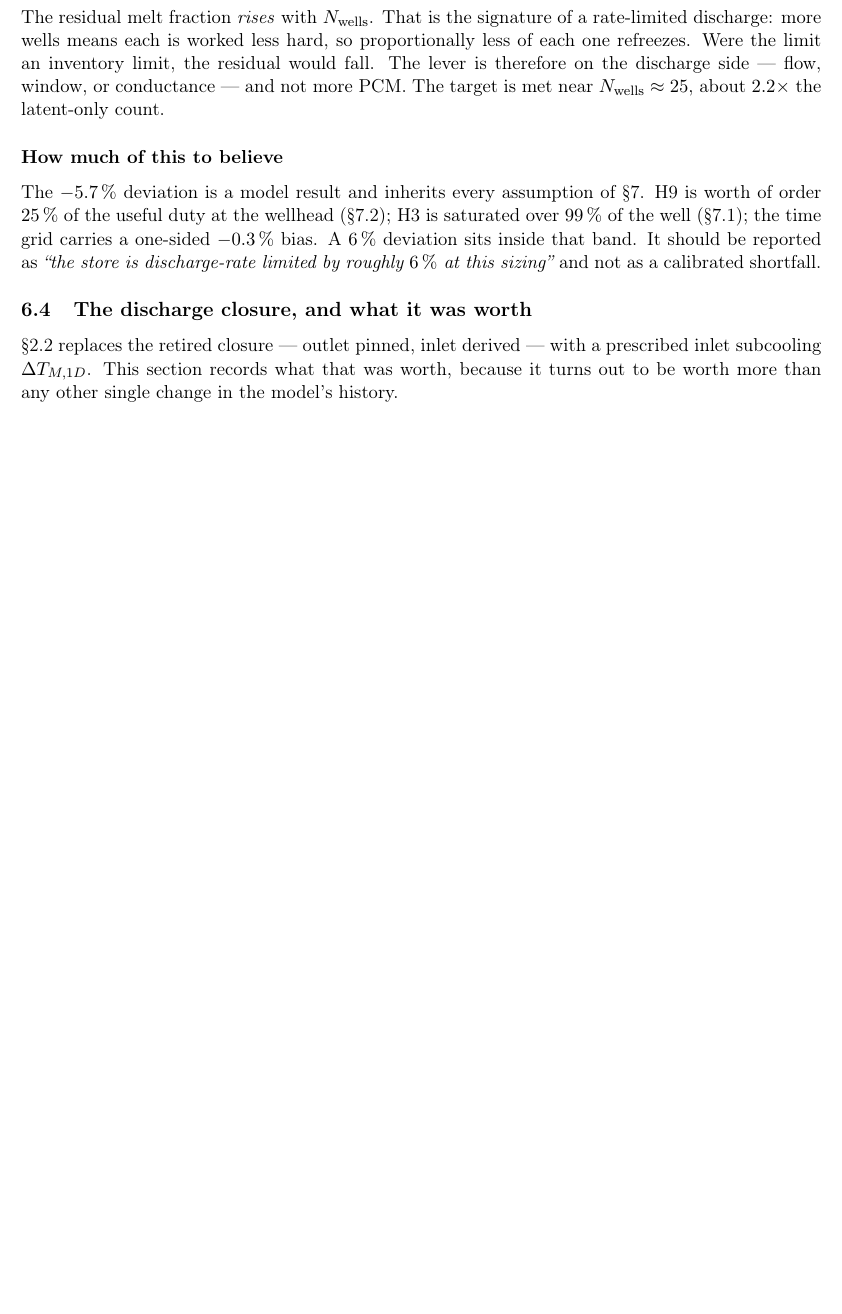
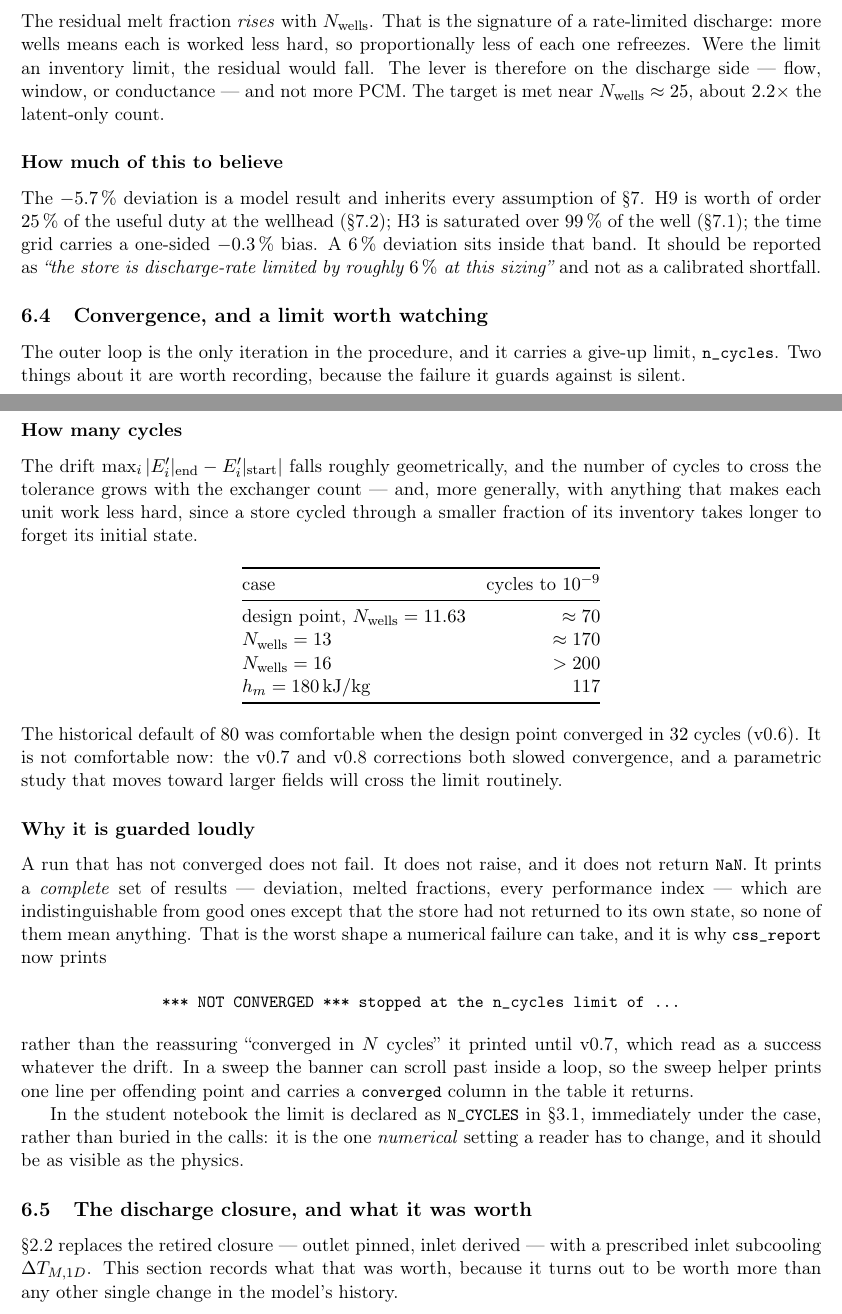
Before and after one commit to JaderBarbosaLSU/wellbore-thermal-storage, a LaTeX paper (docs/thums_math/main.tex, which reads docs/thums_math/sec/07_cyclic.tex): part of page 35 of 45 before the commit and two parts of pages 35 and 36 of 46 after it, the two joined at a grey line, cut so that both start at the same text, the shorter picture padded with empty space. Compiled offline with pdfLaTeX.

Commit message:
Document the convergence limit in the report, paper and primer
The n_cycles move into the student notebook left the LaTeX describing a
loop that no longer behaves as written.

New report section 7.4. Two things it records. First, how many cycles:
about 70 at the design point, ~170 at N = 13, over 200 at N = 16, 117 at
h_m = 180 kJ/kg. The count grows with the exchanger count and with
anything that makes each unit work less hard, because a store cycled
through a smaller fraction of its inventory takes longer to forget its
initial state. The historical default of 80 was comfortable when the
design point converged in 32 cycles at v0.6; the v0.7 and v0.8
corrections both slowed it, and a parametric study moving toward larger
fields will cross the limit routinely.

Second, why it is guarded loudly. A run that has not converged does not
raise and does not return NaN -- it prints a COMPLETE set of results,
indistinguishable from a good one except that the store had not returned
to its own state, so none of them mean anything. That is the worst shape
a numerical failure can take. Until v0.7 css_report printed "converged
in N cycles" whatever the drift, which read as success.

Also corrected, because the new section contradicted it: section 7.3
said "there is no root-find anywhere, so the question of convergence
does not arise". Half right. What does not arise is a BRACKET -- there
is no equation being inverted and no interval that might fail to contain
a root. The plain convergence of the outer loop toward the repeating
state remains, and is a different and much better-behaved question.

Paper and primer: "of order thirty cycles" was a v0.6 number and is now
about 70; the primer's running-it section now points at N_CYCLES in 3.1
and explains the silent failure and the per-point banner in sweeps.

Report 46 pages, paper 25, primer 14, all clean.

```diff
--- a/docs/thums_math/sec/07_cyclic.tex
+++ b/docs/thums_math/sec/07_cyclic.tex
@@ -232,6 +236,65 @@ useful duty at the wellhead (\S\ref{sec:defects:h9}); H3 is saturated over
 one-sided \SI{-0.3}{\percent} bias. A \SI{6}{\percent} deviation sits inside
 that band. It should be reported as \emph{``the store is discharge-rate limited
 by roughly \SI{6}{\percent} at this sizing''} and not as a calibrated shortfall.
+
+%---------------------------------------------------------------------
+\subsection{Convergence, and a limit worth watching}
+\label{sec:cyclic:converge}
+
+The outer loop is the only iteration in the procedure, and it carries a give-up
+limit, \code{n\_cycles}. Two things about it are worth recording, because the
+failure it guards against is silent.
+
+\subsubsection*{How many cycles}
+
+The drift $\max_{i}|E'_{i}|_{\mathrm{end}}-E'_{i}|_{\mathrm{start}}|$ falls
+roughly geometrically, and the number of cycles to cross the tolerance grows
+with the exchanger count --- and, more generally, with anything that makes each
+unit work less hard, since a store cycled through a smaller fraction of its
+inventory takes longer to forget its initial state.
+
+\begin{center}
+\begin{tabular}{@{}l r@{}}
+\toprule
+case & cycles to $10^{-9}$ \\
+\midrule
+design point, $\Nwells=11.63$ & $\approx70$ \\
+$\Nwells=13$ & $\approx170$ \\
+$\Nwells=16$ & $>200$ \\
+$\hm=\SI{180}{\kilo\joule\per\kilogram}$ & $117$ \\
+\bottomrule
+\end{tabular}
+\end{center}
+
+\noindent
+The historical default of $80$ was comfortable when the design point converged
+in $32$ cycles (v0.6). It is not comfortable now: the v0.7 and v0.8 corrections
+both slowed convergence, and a parametric study that moves toward larger fields
+will cross the limit routinely.
+
+\subsubsection*{Why it is guarded loudly}
+
+A run that has not converged does not fail. It does not raise, and it does not
+return \code{NaN}. It prints a \emph{complete} set of results --- deviation,
+melted fractions, every performance index --- which are indistinguishable from
+good ones except that the store had not returned to its own state, so none of
+them mean anything. That is the worst shape a numerical failure can take, and it
+is why \code{css\_report} now prints
+
+\begin{center}
+\code{*** NOT CONVERGED *** stopped at the n\_cycles limit of \ldots}
+\end{center}
+
+\noindent
+rather than the reassuring ``converged in $N$ cycles'' it printed until v0.7,
+which read as a success whatever the drift. In a sweep the banner can scroll past
+inside a loop, so the sweep helper prints one line per offending point and
+carries a \code{converged} column in the table it returns.
+
+In the student notebook the limit is declared as \code{N\_CYCLES} in
+\S3.1, immediately under the case, rather than buried in the calls: it is the one
+\emph{numerical} setting a reader has to change, and it should be as visible as
+the physics.
 
 %---------------------------------------------------------------------
 \subsection{The discharge closure, and what it was worth}
```
Also changed, not shown: docs/primer/main.tex (+19 -7 lines), paper/sec_demo.tex (+2 -2 lines), docs/primer/main.pdf, docs/thums_math/P2H2P_wellbore_TES_v08.pdf, paper/P2H2P_enthalpy_paper_draft.pdf, docs/thums_math/sec/07_cyclic.tex (10 more changed lines).
